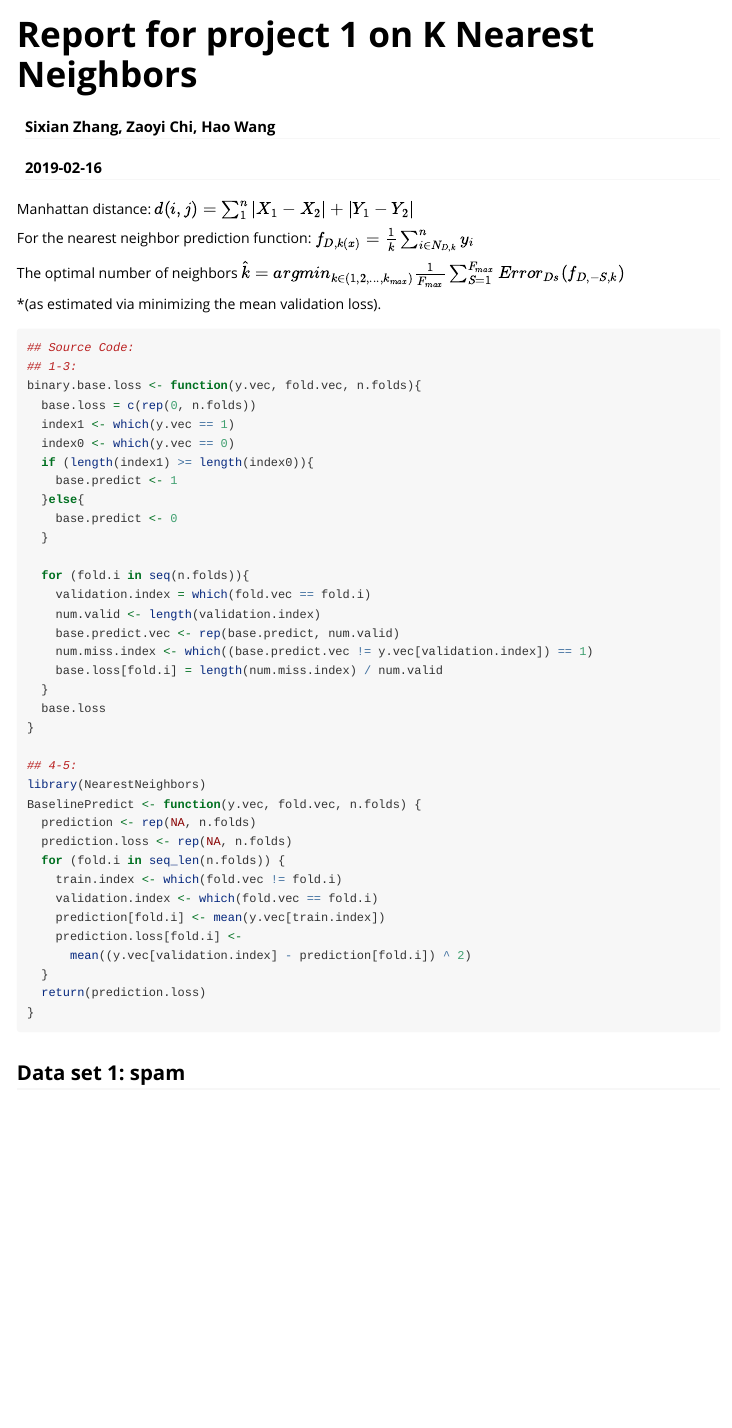
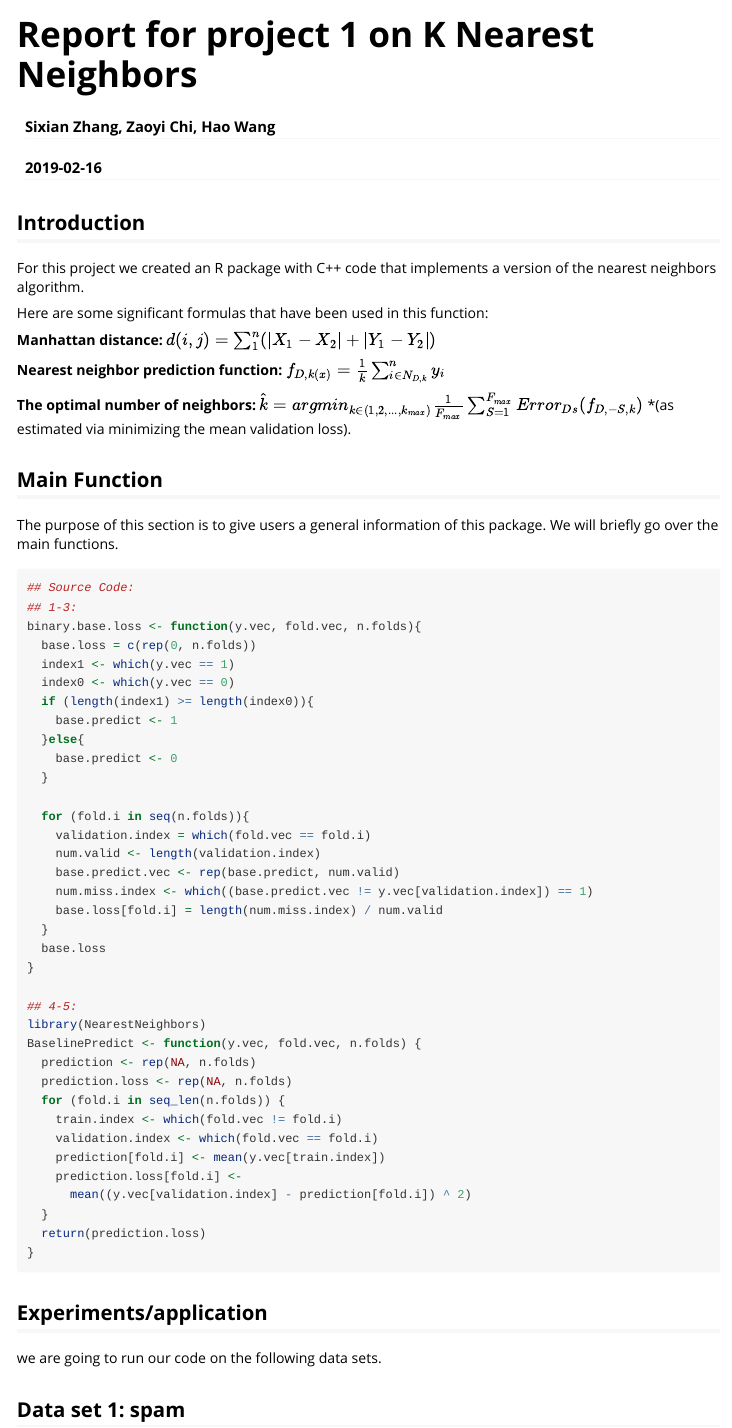
Before and after one commit to SixianZhang/CS499-Coding-Project-1, an R Markdown document (vignettes/report.Rmd): the page in a window 1100 px wide, from its top. Rendered offline with R 4.5, knitr and Pandoc, with nearby package versions; some code elsewhere in the file could not run offline.

Commit message:
report add

````diff
--- a/vignettes/report.Rmd
+++ b/vignettes/report.Rmd
@@ -4,7 +4,7 @@
 date: "`r Sys.Date()`"
 output: rmarkdown::html_vignette
 vignette: >
-  %\VignetteIndexEntry{Report for project 1 on nearest neighbors}
+  %\VignetteIndexEntry{Report for project 1 on K Nearest Neighbors}
   %\VignetteEngine{knitr::rmarkdown}
   %\VignetteEncoding{UTF-8}
 ---
@@ -16,13 +16,22 @@
 )
 ```
 
-Manhattan distance: **$d(i,j)=\sum_{1}^{n}|X_1-X_2|+|Y_1-Y_2|$**
+## Introduction
+For this project we created an R package with C++ code that implements a version of the nearest neighbors algorithm.
 
-For the nearest neighbor prediction function: **$f_{D,k(x)} = \frac{1}{k} \sum_{i\in N_{D,k}}^{n} y_i$**
+Here are some significant formulas that have been used in this function:
 
-The optimal number of neighbors **$\hat{k} = argmin_{k\in (1,2,...,k_{max})} \frac{1}{F_{max}} \sum_{S=1}^{F_{max}} Error_{Ds}(f_{D,-S,k})$**
 
+**Manhattan distance: ** **$d(i,j)=\sum_{1}^{n}(|X_1-X_2|+|Y_1-Y_2|)$**
+
+**Nearest neighbor prediction function: ** **$f_{D,k(x)} = \frac{1}{k} \sum_{i\in N_{D,k}}^{n} y_i$**
+
+**The optimal number of neighbors:      ** **$\hat{k} = argmin_{k\in (1,2,...,k_{max})} \frac{1}{F_{max}} \sum_{S=1}^{F_{max}} Error_{Ds}(f_{D,-S,k})$     **
   *(as estimated via minimizing the mean validation loss).
+
+
+## Main Function
+The purpose of this section is to give users a general information of this package. We will briefly go over the main functions.
 
 ```{r}
 ## Source Code:
@@ -67,6 +76,8 @@
 
 
 
+## Experiments/application
+we are going to run our code on the following data sets.
 
 ## Data set 1: spam
 ```{r}
````
Also changed, not shown: vignettes/report.html, vignettes/report.Rmd (13 more changed lines).
